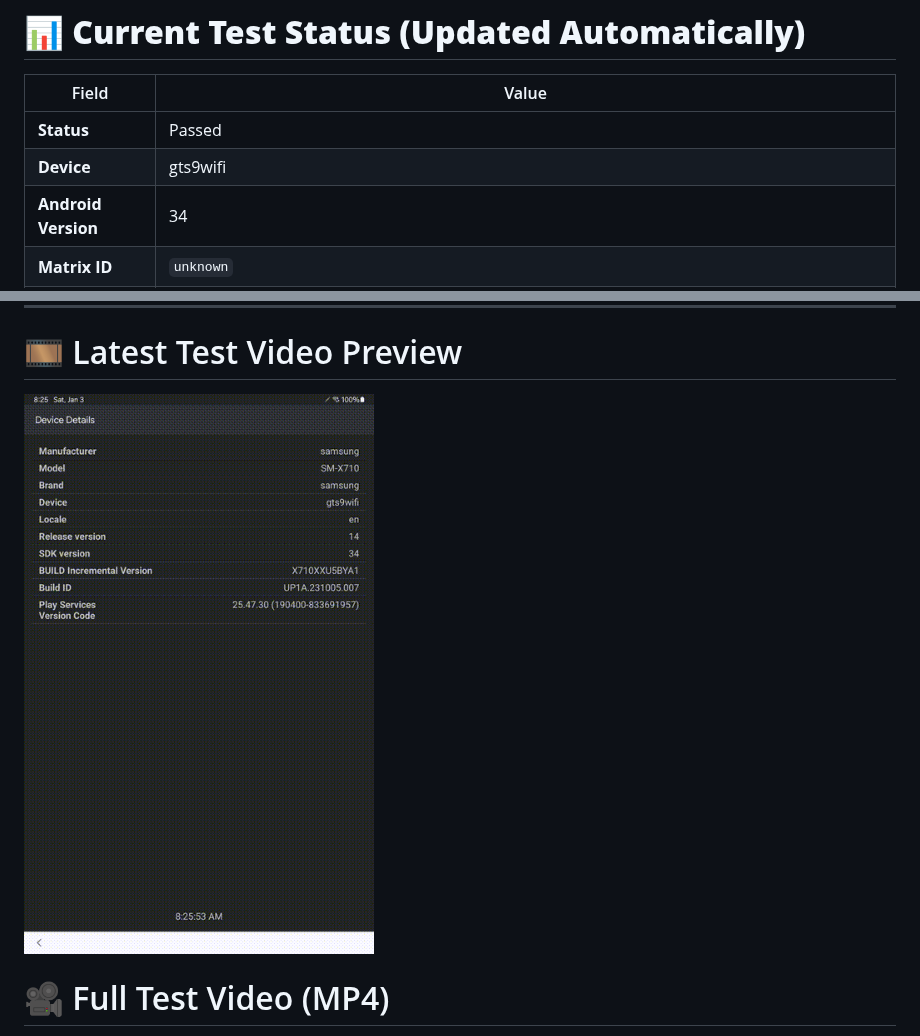
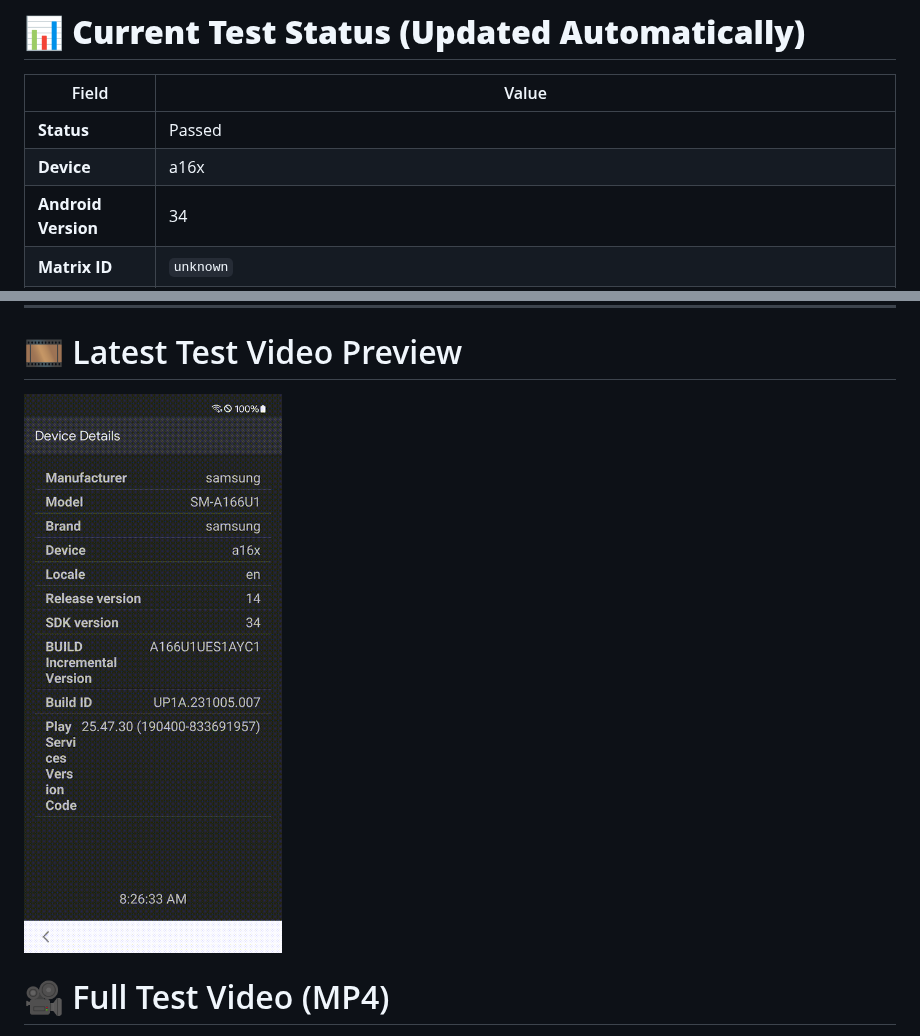
Before and after one commit to BrettBlomb/firebase-chrome-screenshot, a Markdown page: README.md, 2 parts joined by grey strips. Drawn GitHub-style; pictures changed too: docs/latest_test.gif.

Commit message:
Update README with latest Firebase results [skip ci]

```diff
--- a/README.md
+++ b/README.md
@@ -19,6 +19,6 @@ If you're a **hiring manager, recruiter, or engineer reviewing my work**, thank
 | Field | Value |
 |------|-------|
 | **Status** | Passed |
-| **Device** | gts9wifi |
+| **Device** | a16x |
 | **Android Version** | 34 |
 | **Matrix ID** | `unknown` |
```
Also changed, not shown: other parts of README.md (+3 -3 lines), 1 other file.
